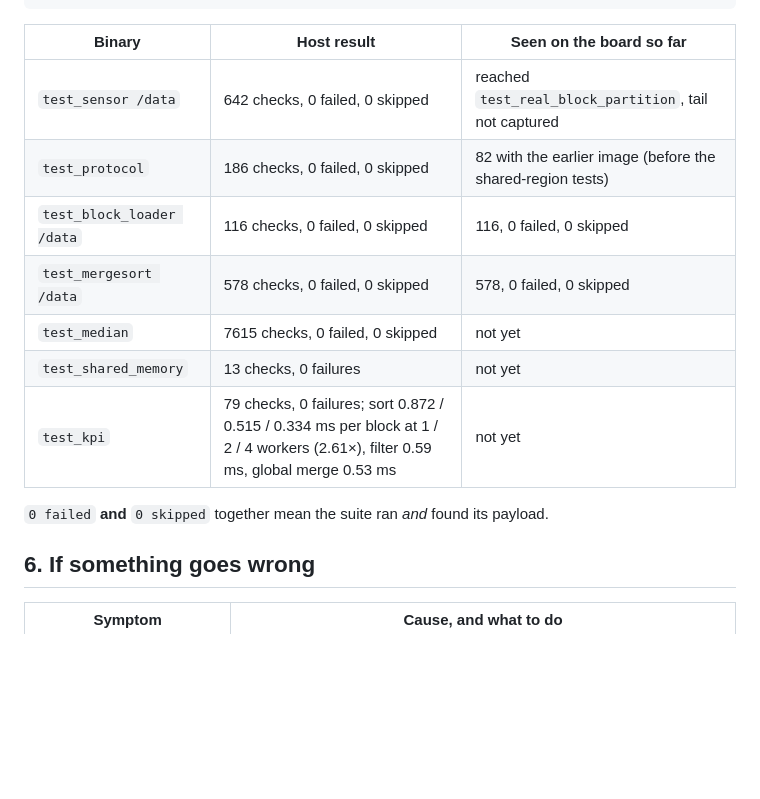
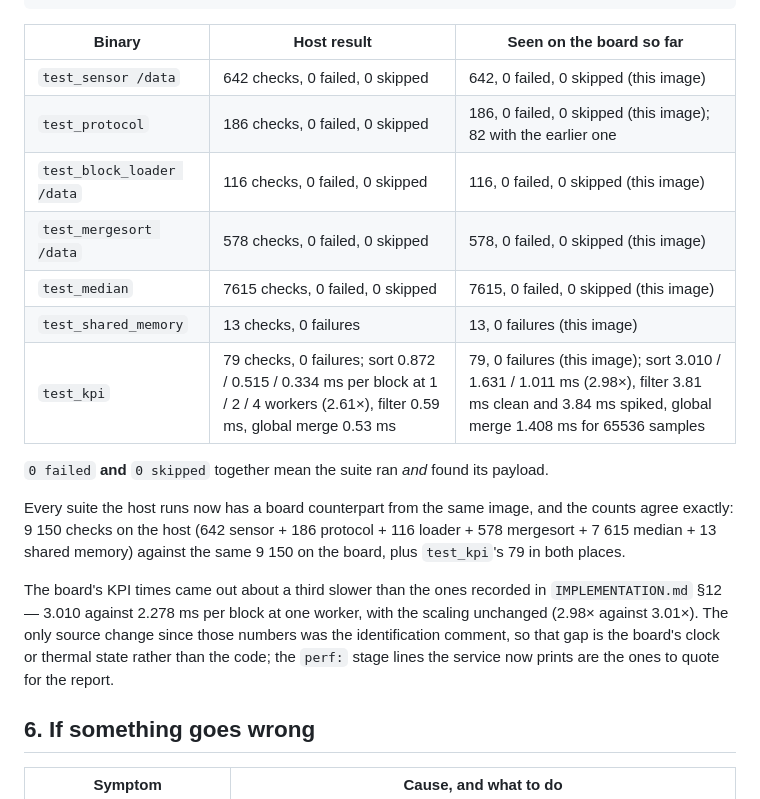
Before and after one commit to Sanjay5421/qnx-rtos-sorting-filter, a Markdown page: docs/FINAL-RUN.md, the part around the change. Rendered like a GitHub page; blank space fills up the shorter version.

Commit message:
Record the board run in the suite table
Section 5's board column said 'not yet' for test_median, test_shared_memory and test_kpi, and had test_sensor stopping at test_real_block_partition. All six suites have now run on the board with the current image and every count matches the host exactly: 9 150 checks on both sides (642 sensor + 186 protocol + 116 loader + 578 mergesort + 7615 median + 13 shared memory), plus test_kpi's 79 in both places.

The test_kpi row also carries the board's own numbers now: sort 3.010 / 1.631 / 1.011 ms per block at 1 / 2 / 4 workers (2.98x), filter 3.81 ms clean and 3.84 ms spiked, global merge 1.408 ms. They are about a third slower than the figures in IMPLEMENTATION.md section 12 (2.278 / 1.253 / 0.757 ms) with the scaling unchanged, which is noted under the table: the only source change since was the identification comment, so it is the board's clock or thermal state, and the service's own perf: lines are what the report should quote.

```diff
--- a/docs/FINAL-RUN.md
+++ b/docs/FINAL-RUN.md
@@ -300,15 +300,27 @@ test_protocol             # the message definition
 
 | Binary | Host result | Seen on the board so far |
 | --- | --- | --- |
-| `test_sensor /data` | 642 checks, 0 failed, 0 skipped | reached `test_real_block_partition`, tail not captured |
-| `test_protocol` | 186 checks, 0 failed, 0 skipped | 82 with the earlier image (before the shared-region tests) |
-| `test_block_loader /data` | 116 checks, 0 failed, 0 skipped | 116, 0 failed, 0 skipped |
-| `test_mergesort /data` | 578 checks, 0 failed, 0 skipped | 578, 0 failed, 0 skipped |
-| `test_median` | 7615 checks, 0 failed, 0 skipped | not yet |
-| `test_shared_memory` | 13 checks, 0 failures | not yet |
-| `test_kpi` | 79 checks, 0 failures; sort 0.872 / 0.515 / 0.334 ms per block at 1 / 2 / 4 workers (2.61×), filter 0.59 ms, global merge 0.53 ms | not yet |
+| `test_sensor /data` | 642 checks, 0 failed, 0 skipped | 642, 0 failed, 0 skipped (this image) |
+| `test_protocol` | 186 checks, 0 failed, 0 skipped | 186, 0 failed, 0 skipped (this image); 82 with the earlier one |
+| `test_block_loader /data` | 116 checks, 0 failed, 0 skipped | 116, 0 failed, 0 skipped (this image) |
+| `test_mergesort /data` | 578 checks, 0 failed, 0 skipped | 578, 0 failed, 0 skipped (this image) |
+| `test_median` | 7615 checks, 0 failed, 0 skipped | 7615, 0 failed, 0 skipped (this image) |
+| `test_shared_memory` | 13 checks, 0 failures | 13, 0 failures (this image) |
+| `test_kpi` | 79 checks, 0 failures; sort 0.872 / 0.515 / 0.334 ms per block at 1 / 2 / 4 workers (2.61×), filter 0.59 ms, global merge 0.53 ms | 79, 0 failures (this image); sort 3.010 / 1.631 / 1.011 ms (2.98×), filter 3.81 ms clean and 3.84 ms spiked, global merge 1.408 ms for 65536 samples |
 
 `0 failed` **and** `0 skipped` together mean the suite ran *and* found its payload.
+
+Every suite the host runs now has a board counterpart from the same image, and
+the counts agree exactly: 9 150 checks on the host (642 sensor + 186 protocol +
+116 loader + 578 mergesort + 7 615 median + 13 shared memory) against the same
+9 150 on the board, plus `test_kpi`'s 79 in both places.
+
+The board's KPI times came out about a third slower than the ones recorded in
+`IMPLEMENTATION.md` §12 — 3.010 against 2.278 ms per block at one worker, with
+the scaling unchanged (2.98× against 3.01×). The only source change since those
+numbers was the identification comment, so that gap is the board's clock or
+thermal state rather than the code; the `perf:` stage lines the service now
+prints are the ones to quote for the report.
 
 ## 6. If something goes wrong
 
```
